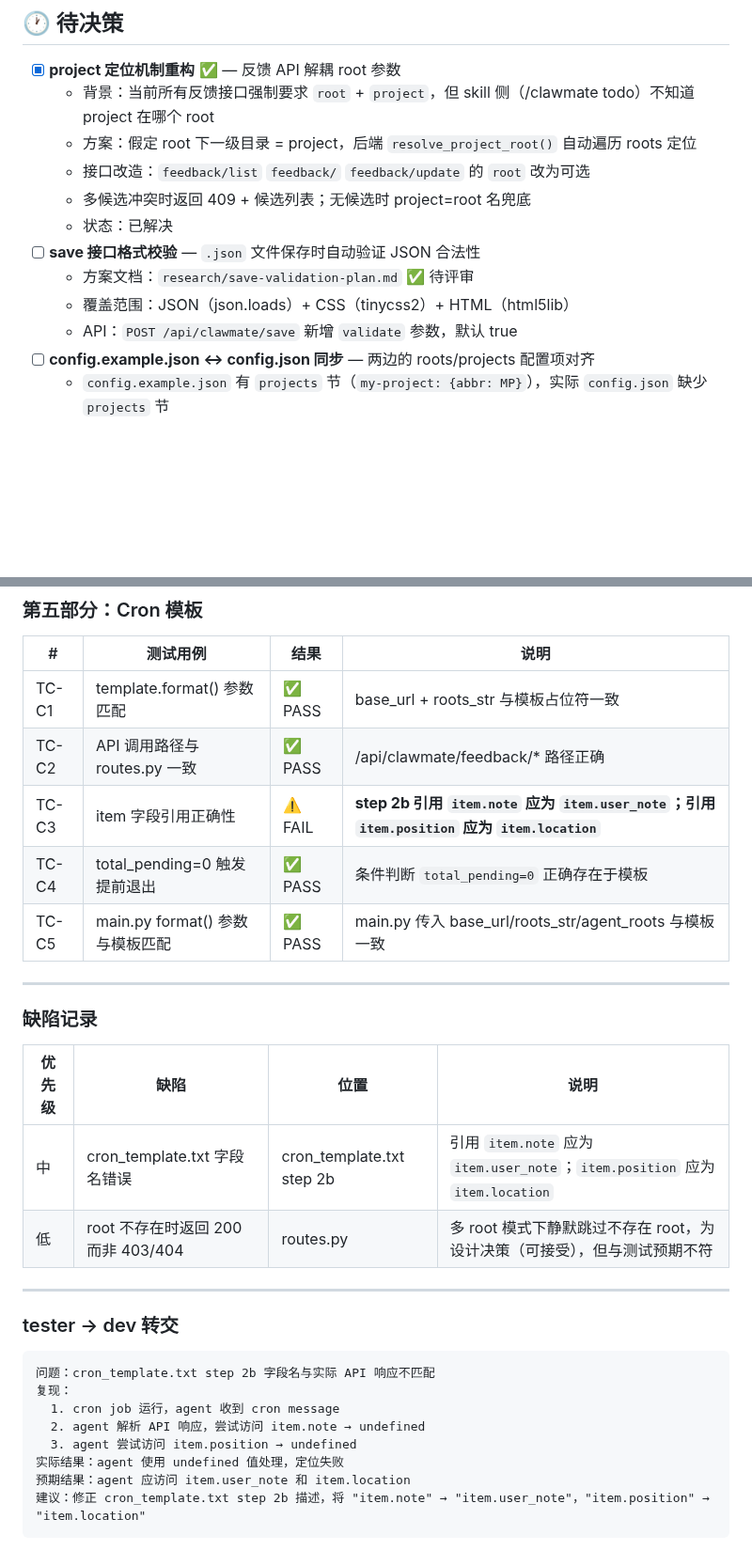
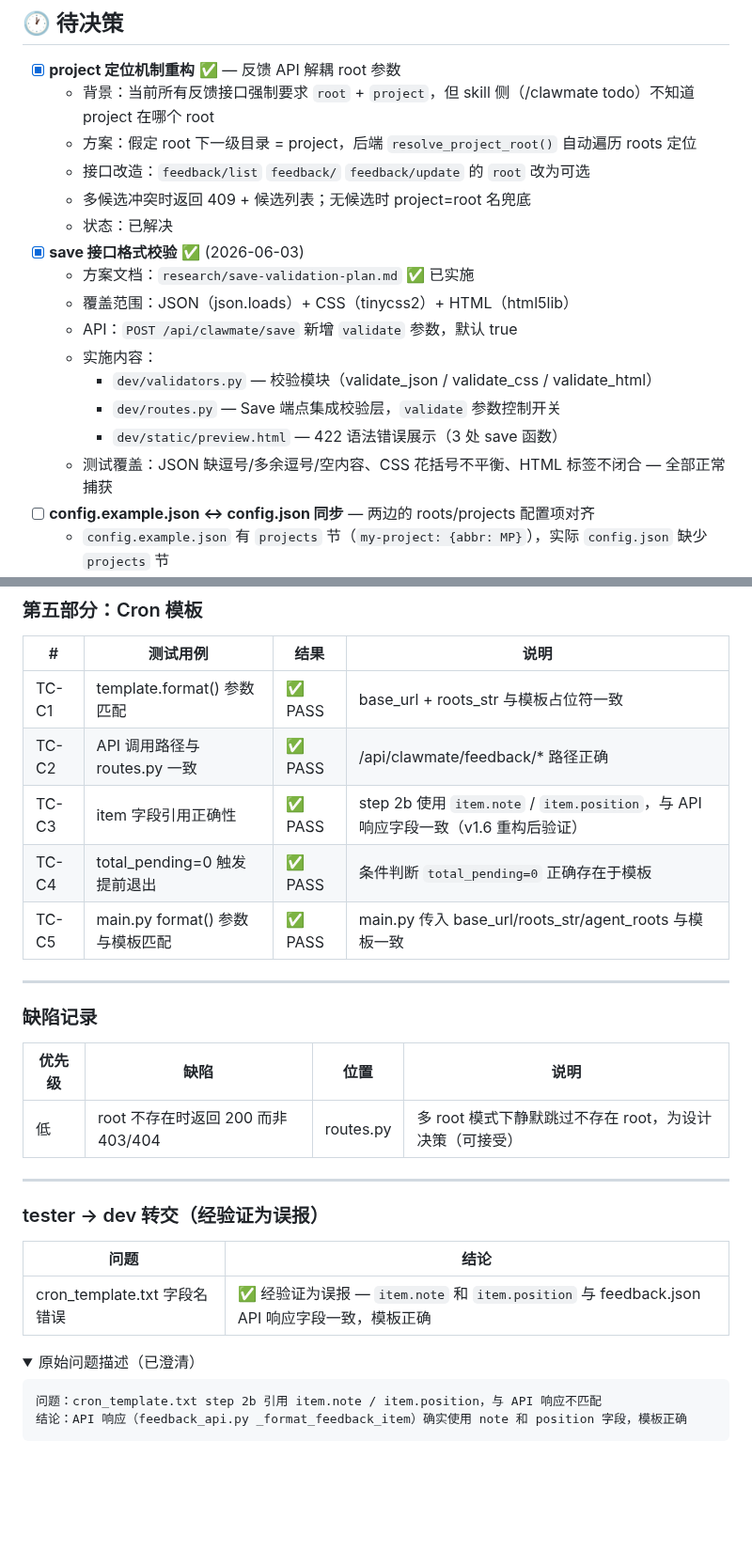
Before and after one commit to updatedb/clawmate, a Markdown page: CLAWLIST.md, 2 parts joined by grey strips. Shown at 94% size. GitHub-like rendering; folded sections open; blank space fills up the shorter version.

Commit message:
clawlist: 更新 save 校验为已实施，澄清 cron_template 字段名经验证为正确

````diff
--- a/CLAWLIST.md
+++ b/CLAWLIST.md
@@ -461,10 +461,15 @@
   - 接口改造：`feedback/list` `feedback/` `feedback/update` 的 `root` 改为可选
   - 多候选冲突时返回 409 + 候选列表；无候选时 project=root 名兜底
   - 状态：已解决
-- [ ] **save 接口格式校验** — `.json` 文件保存时自动验证 JSON 合法性
-  - 方案文档：`research/save-validation-plan.md` ✅ 待评审
+- [x] **save 接口格式校验** ✅ (2026-06-03)
+  - 方案文档：`research/save-validation-plan.md` ✅ 已实施
   - 覆盖范围：JSON（json.loads）+ CSS（tinycss2）+ HTML（html5lib）
   - API：`POST /api/clawmate/save` 新增 `validate` 参数，默认 true
+  - 实施内容：
+    - `dev/validators.py` — 校验模块（validate_json / validate_css / validate_html）
+    - `dev/routes.py` — Save 端点集成校验层，`validate` 参数控制开关
+    - `dev/static/preview.html` — 422 语法错误展示（3 处 save 函数）
+  - 测试覆盖：JSON 缺逗号/多余逗号/空内容、CSS 花括号不平衡、HTML 标签不闭合 — 全部正常捕获
 - [ ] **config.example.json ↔ config.json 同步** — 两边的 roots/projects 配置项对齐
   - `config.example.json` 有 `projects` 节（`my-project: {abbr: MP}`），实际 `config.json` 缺少 `projects` 节
   - 同时 `config.example.json` 的 roots 是示例值，需确认是否遗漏了实际使用的 root 条目
@@ -778,7 +811,7 @@
 |---|---------|------|------|
 | TC-C1 | template.format() 参数匹配 | ✅ PASS | base_url + roots_str 与模板占位符一致 |
 | TC-C2 | API 调用路径与 routes.py 一致 | ✅ PASS | /api/clawmate/feedback/* 路径正确 |
-| TC-C3 | item 字段引用正确性 | ⚠️ FAIL | **step 2b 引用 `item.note` 应为 `item.user_note`；引用 `item.position` 应为 `item.location`** |
+| TC-C3 | item 字段引用正确性 | ✅ PASS | step 2b 使用 `item.note` / `item.position`，与 API 响应字段一致（v1.6 重构后验证） |
 | TC-C4 | total_pending=0 触发提前退出 | ✅ PASS | 条件判断 `total_pending=0` 正确存在于模板 |
 | TC-C5 | main.py format() 参数与模板匹配 | ✅ PASS | main.py 传入 base_url/roots_str/agent_roots 与模板一致 |
 
@@ -788,20 +821,20 @@
 
 | 优先级 | 缺陷 | 位置 | 说明 |
 |--------|------|------|------|
-| 中 | cron_template.txt 字段名错误 | cron_template.txt step 2b | 引用 `item.note` 应为 `item.user_note`；`item.position` 应为 `item.location` |
-| 低 | root 不存在时返回 200 而非 403/404 | routes.py | 多 root 模式下静默跳过不存在 root，为设计决策（可接受），但与测试预期不符 |
+| 低 | root 不存在时返回 200 而非 403/404 | routes.py | 多 root 模式下静默跳过不存在 root，为设计决策（可接受） |
 
 ---
 
-### tester → dev 转交
+### tester → dev 转交（经验证为误报）
+
+| 问题 | 结论 |
+|------|------|
+| cron_template.txt 字段名错误 | ✅ 经验证为误报 — `item.note` 和 `item.position` 与 feedback.json API 响应字段一致，模板正确 |
+
+<details>
+<summary>原始问题描述（已澄清）</summary>
 
 ```text
-问题：cron_template.txt step 2b 字段名与实际 API 响应不匹配
-复现：
-  1. cron job 运行，agent 收到 cron message
-  2. agent 解析 API 响应，尝试访问 item.note → undefined
-  3. agent 尝试访问 item.position → undefined
-实际结果：agent 使用 undefined 值处理，定位失败
-预期结果：agent 应访问 item.user_note 和 item.location
-建议：修正 cron_template.txt step 2b 描述，将 "item.note" → "item.user_note"，"item.position" → "item.location"
+问题：cron_template.txt step 2b 引用 item.note / item.position，与 API 响应不匹配
+结论：API 响应（feedback_api.py _format_feedback_item）确实使用 note 和 position 字段，模板正确
 ```
````
Also changed, not shown: other parts of CLAWLIST.md (+29 -0 lines).
